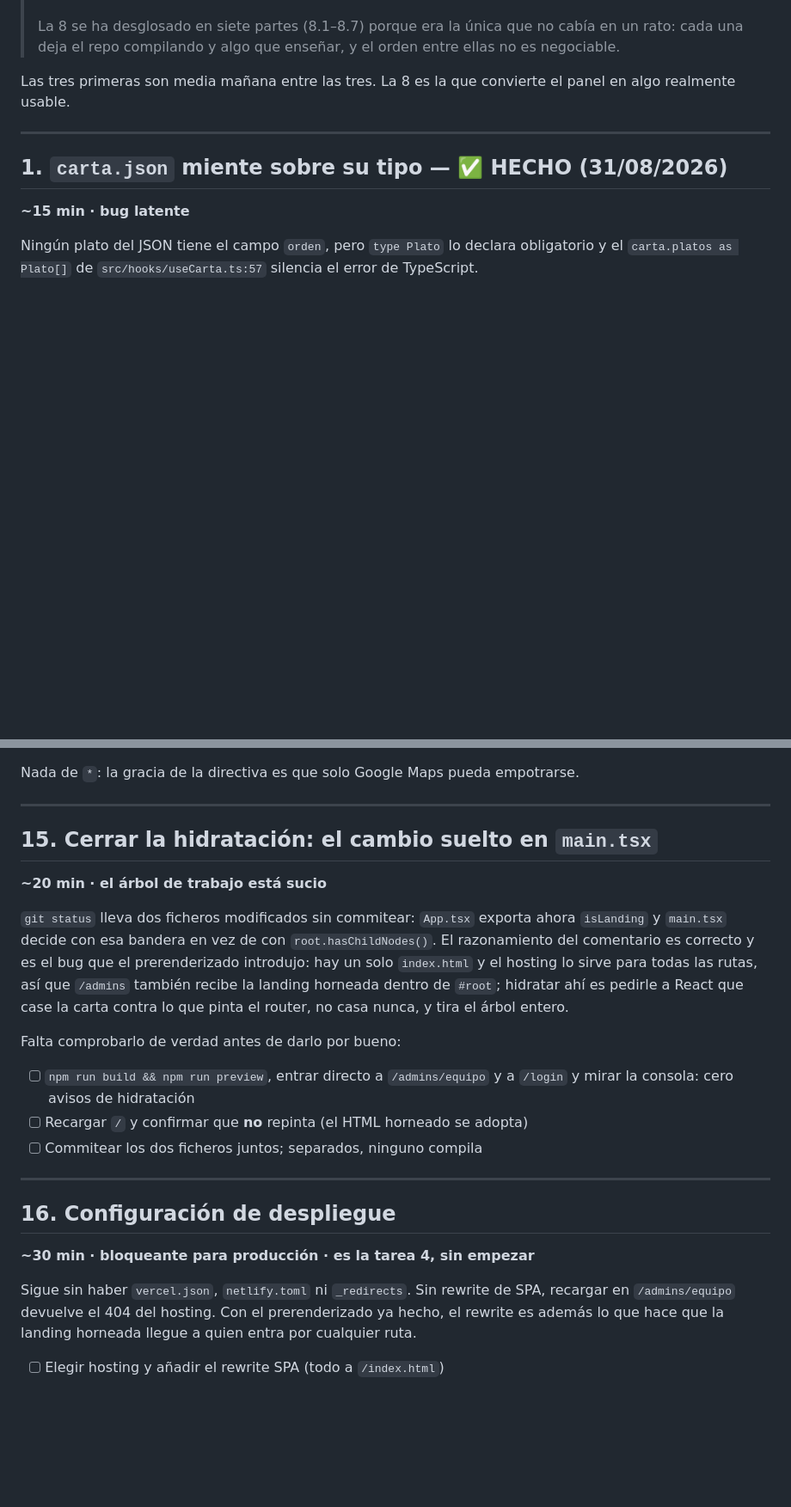
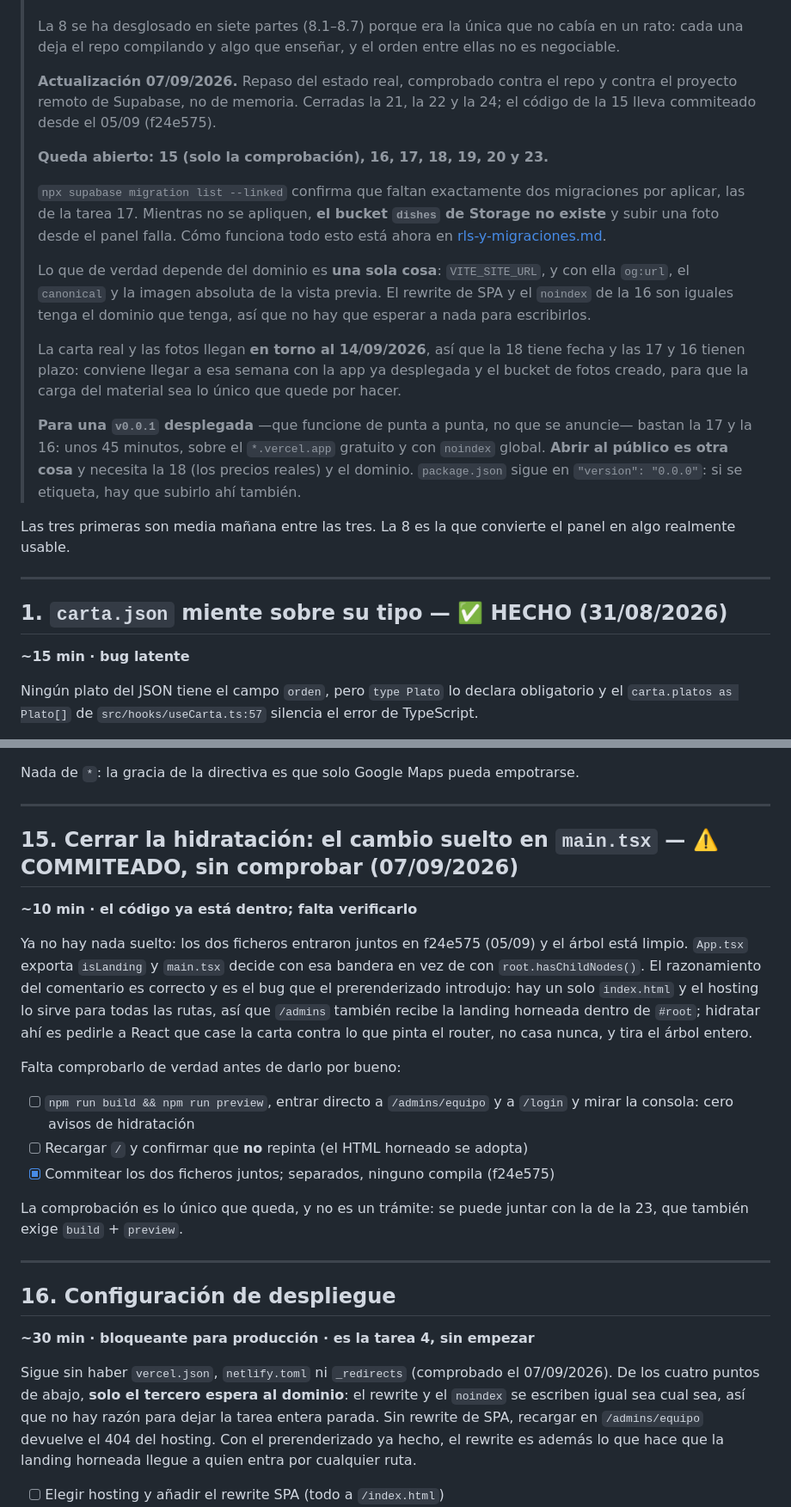
Before and after one commit to DanielAparisi/asadorElCasarv2, a Markdown page: docs/nextTasks.md, 2 parts joined by grey strips. Shown at 86% size. GitHub-like rendering; blank space fills up the shorter version.

```diff
--- a/docs/nextTasks.md
+++ b/docs/nextTasks.md
@@ -22,6 +22,34 @@ Estado del repo en el momento de escribir esto: `npm run build` pasa (469 kB /
 > La 8 se ha desglosado en siete partes (8.1–8.7) porque era la única que no
 > cabía en un rato: cada una deja el repo compilando y algo que enseñar, y el
 > orden entre ellas no es negociable.
+>
+> **Actualización 07/09/2026.** Repaso del estado real, comprobado contra el
+> repo y contra el proyecto remoto de Supabase, no de memoria. Cerradas la 21,
+> la 22 y la 24; el código de la 15 lleva commiteado desde el 05/09 (f24e575).
+>
+> **Queda abierto: 15 (solo la comprobación), 16, 17, 18, 19, 20 y 23.**
+>
+> `npx supabase migration list --linked` confirma que faltan exactamente dos
+> migraciones por aplicar, las de la tarea 17. Mientras no se apliquen, **el
+> bucket `dishes` de Storage no existe** y subir una foto desde el panel falla.
+> Cómo funciona todo esto está ahora en
+> [rls-y-migraciones.md](./rls-y-migraciones.md).
+>
+> Lo que de verdad depende del dominio es **una sola cosa**: `VITE_SITE_URL`,
+> y con ella `og:url`, el `canonical` y la imagen absoluta de la vista previa.
+> El rewrite de SPA y el `noindex` de la 16 son iguales tenga el dominio que
+> tenga, así que no hay que esperar a nada para escribirlos.
+>
+> La carta real y las fotos llegan **en torno al 14/09/2026**, así que la 18
+> tiene fecha y las 17 y 16 tienen plazo: conviene llegar a esa semana con la
+> app ya desplegada y el bucket de fotos creado, para que la carga del material
+> sea lo único que quede por hacer.
+>
+> **Para una `v0.0.1` desplegada** —que funcione de punta a punta, no que se
+> anuncie— bastan la 17 y la 16: unos 45 minutos, sobre el `*.vercel.app`
+> gratuito y con `noindex` global. **Abrir al público es otra cosa** y necesita
+> la 18 (los precios reales) y el dominio. `package.json` sigue en
+> `"version": "0.0.0"`: si se etiqueta, hay que subirlo ahí también.
 
 Las tres primeras son media mañana entre las tres. La 8 es la que convierte el
 panel en algo realmente usable.
@@ -638,13 +666,13 @@ Nada de `*`: la gracia de la directiva es que solo Google Maps pueda empotrarse.
 
 ---
 
-## 15. Cerrar la hidratación: el cambio suelto en `main.tsx`
+## 15. Cerrar la hidratación: el cambio suelto en `main.tsx` — ⚠️ COMMITEADO, sin comprobar (07/09/2026)
 
-**~20 min · el árbol de trabajo está sucio**
+**~10 min · el código ya está dentro; falta verificarlo**
 
-`git status` lleva dos ficheros modificados sin commitear: `App.tsx` exporta
-ahora `isLanding` y `main.tsx` decide con esa bandera en vez de con
-`root.hasChildNodes()`. El razonamiento del comentario es correcto y es el bug
+Ya no hay nada suelto: los dos ficheros entraron juntos en f24e575 (05/09) y el
+árbol está limpio. `App.tsx` exporta `isLanding` y `main.tsx` decide con esa
+bandera en vez de con `root.hasChildNodes()`. El razonamiento del comentario es correcto y es el bug
 que el prerenderizado introdujo: hay un solo `index.html` y el hosting lo sirve
 para todas las rutas, así que `/admins` también recibe la landing horneada
 dentro de `#root`; hidratar ahí es pedirle a React que case la carta contra lo
@@ -655,7 +683,10 @@ Falta comprobarlo de verdad antes de darlo por bueno:
 - [ ] `npm run build && npm run preview`, entrar directo a `/admins/equipo` y a
       `/login` y mirar la consola: cero avisos de hidratación
 - [ ] Recargar `/` y confirmar que **no** repinta (el HTML horneado se adopta)
-- [ ] Commitear los dos ficheros juntos; separados, ninguno compila
+- [x] Commitear los dos ficheros juntos; separados, ninguno compila (f24e575)
+
+La comprobación es lo único que queda, y no es un trámite: se puede juntar con
+la de la 23, que también exige `build` + `preview`.
 
 ---
 
@@ -663,7 +694,10 @@ Falta comprobarlo de verdad antes de darlo por bueno:
 
 **~30 min · bloqueante para producción · es la tarea 4, sin empezar**
 
-Sigue sin haber `vercel.json`, `netlify.toml` ni `_redirects`. Sin rewrite de
+Sigue sin haber `vercel.json`, `netlify.toml` ni `_redirects` (comprobado el
+07/09/2026). De los cuatro puntos de abajo, **solo el tercero espera al
+dominio**: el rewrite y el `noindex` se escriben igual sea cual sea, así que no
+hay razón para dejar la tarea entera parada. Sin rewrite de
 SPA, recargar en `/admins/equipo` devuelve el 404 del hosting. Con el
 prerenderizado ya hecho, el rewrite es además lo que hace que la landing
 horneada llegue a quien entra por cualquier ruta.
```
Also changed, not shown: other parts of docs/nextTasks.md (+40 -11 lines), docs/rls-y-migraciones.md (added, +373 -0 lines).
